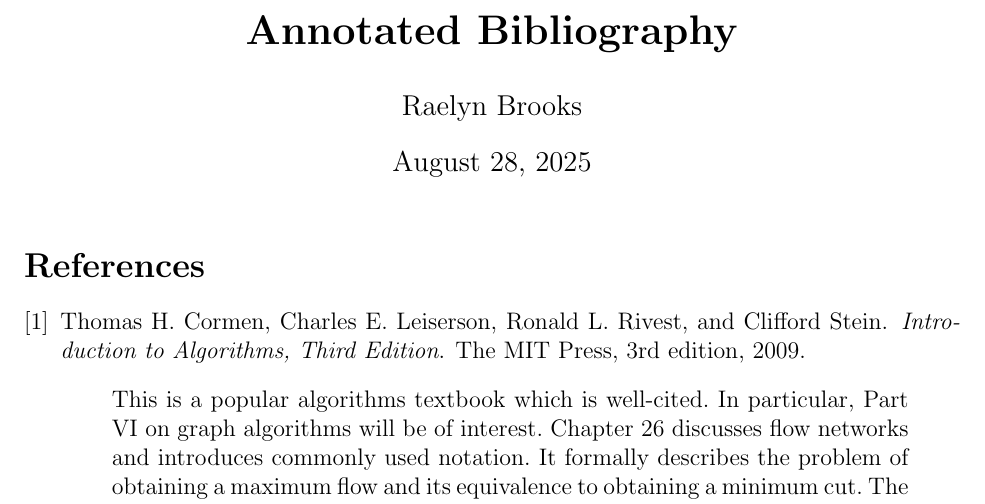
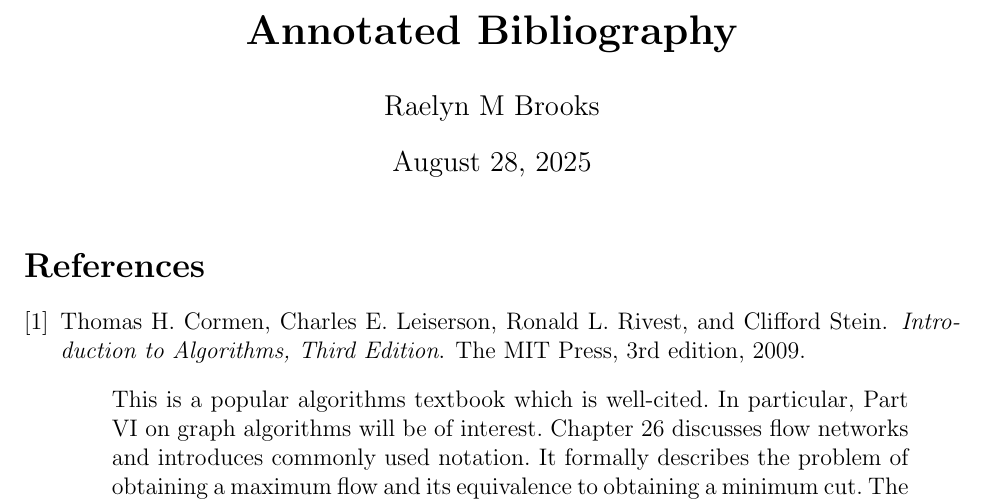
Before and after one commit to rbrooks27/JuniorIS, a LaTeX document (annotated_bibliography.tex): part of the page, cut so that both start at the same text. Compiled offline with pdfLaTeX.

Commit message:
checking

```diff
--- a/annotated_bibliography.tex
+++ b/annotated_bibliography.tex
@@ -16,7 +16,7 @@
 \usepackage[left=1in,right=1in,top=1in,bottom=1in]{geometry}
 
 \title{\textbf{Annotated Bibliography}}
-\author{Raelyn Brooks}
+\author{Raelyn M Brooks}
 
 \begin{document}
 
```
